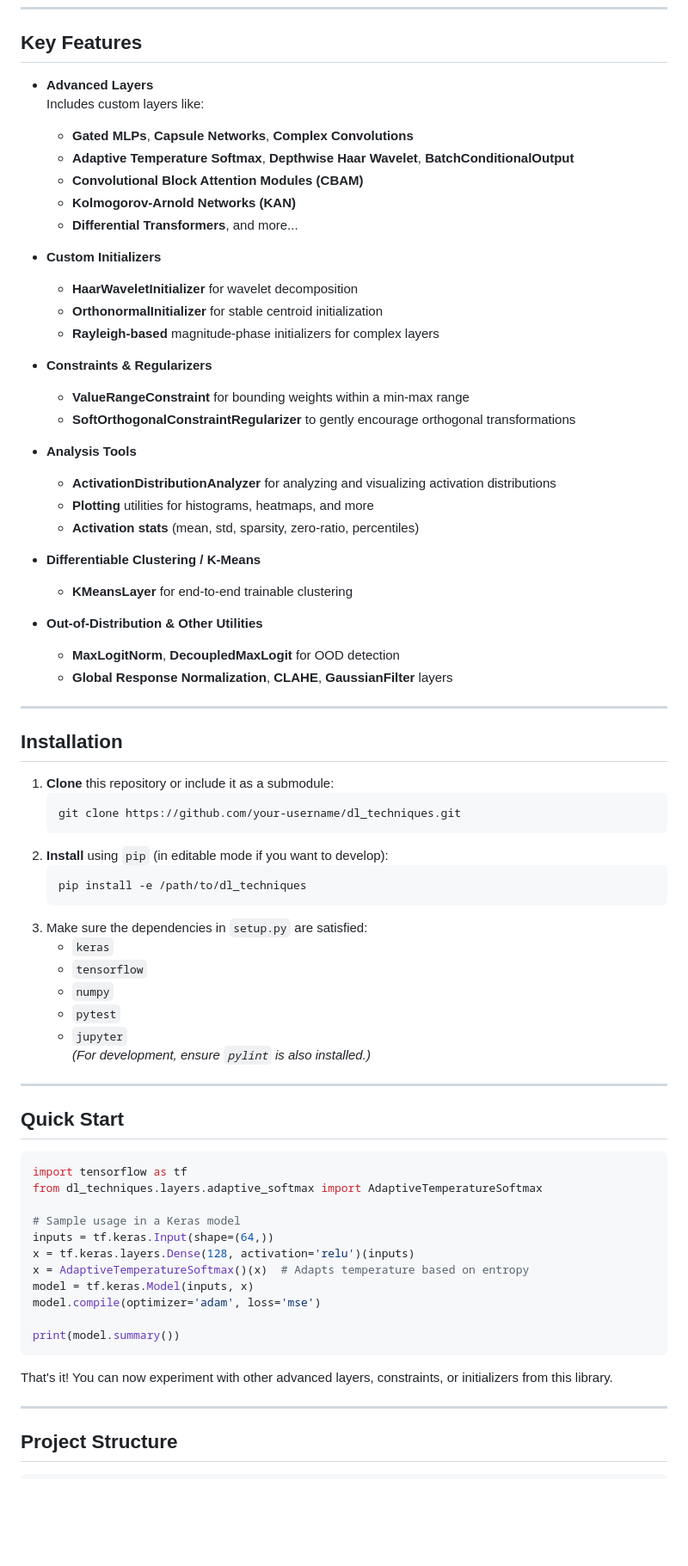
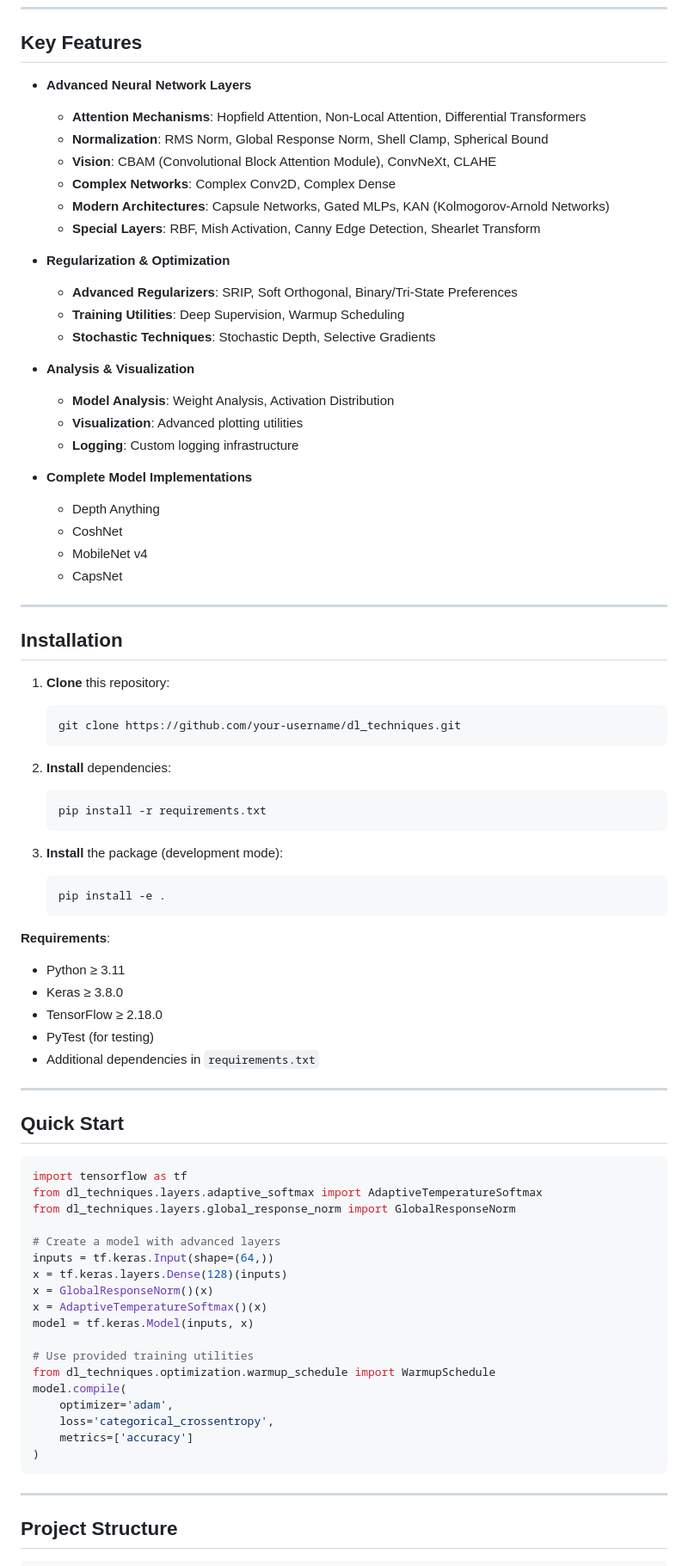
Before and after one commit to NikolasMarkou/dl_techniques, a Markdown page: README.md, the part around one of its changes. Shown at 86% size. Rendered like a GitHub page; blank space fills up the shorter version.

````diff
--- a/README.md
+++ b/README.md
@@ -20,54 +28,55 @@ A versatile, modern library providing **advanced deep learning layers, initializ
 
 ## Key Features
 
-- **Advanced Layers**
-  Includes custom layers like:
-  - **Gated MLPs**, **Capsule Networks**, **Complex Convolutions**
-  - **Adaptive Temperature Softmax**, **Depthwise Haar Wavelet**, **BatchConditionalOutput**
-  - **Convolutional Block Attention Modules (CBAM)**
-  - **Kolmogorov-Arnold Networks (KAN)**
-  - **Differential Transformers**, and more...
+- **Advanced Neural Network Layers**
+  - **Attention Mechanisms**: Hopfield Attention, Non-Local Attention, Differential Transformers
+  - **Normalization**: RMS Norm, Global Response Norm, Shell Clamp, Spherical Bound
+  - **Vision**: CBAM (Convolutional Block Attention Module), ConvNeXt, CLAHE
+  - **Complex Networks**: Complex Conv2D, Complex Dense
+  - **Modern Architectures**: Capsule Networks, Gated MLPs, KAN (Kolmogorov-Arnold Networks)
+  - **Special Layers**: RBF, Mish Activation, Canny Edge Detection, Shearlet Transform
 
-- **Custom Initializers**
-  - **HaarWaveletInitializer** for wavelet decomposition
-  - **OrthonormalInitializer** for stable centroid initialization
-  - **Rayleigh-based** magnitude-phase initializers for complex layers
+- **Regularization & Optimization**
+  - **Advanced Regularizers**: SRIP, Soft Orthogonal, Binary/Tri-State Preferences
+  - **Training Utilities**: Deep Supervision, Warmup Scheduling
+  - **Stochastic Techniques**: Stochastic Depth, Selective Gradients
 
-- **Constraints & Regularizers**
-  - **ValueRangeConstraint** for bounding weights within a min-max range
-  - **SoftOrthogonalConstraintRegularizer** to gently encourage orthogonal transformations
+- **Analysis & Visualization**
+  - **Model Analysis**: Weight Analysis, Activation Distribution
+  - **Visualization**: Advanced plotting utilities
+  - **Logging**: Custom logging infrastructure
 
-- **Analysis Tools**
-  - **ActivationDistributionAnalyzer** for analyzing and visualizing activation distributions
-  - **Plotting** utilities for histograms, heatmaps, and more
-  - **Activation stats** (mean, std, sparsity, zero-ratio, percentiles)
-
-- **Differentiable Clustering / K-Means**
-  - **KMeansLayer** for end-to-end trainable clustering
-
-- **Out-of-Distribution & Other Utilities**
-  - **MaxLogitNorm**, **DecoupledMaxLogit** for OOD detection
-  - **Global Response Normalization**, **CLAHE**, **GaussianFilter** layers
+- **Complete Model Implementations**
+  - Depth Anything
+  - CoshNet
+  - MobileNet v4
+  - CapsNet
 
 ---
 
 ## Installation
 
-1. **Clone** this repository or include it as a submodule:
+1. **Clone** this repository:
    ```bash
    git clone https://github.com/your-username/dl_techniques.git
    ```
-2. **Install** using `pip` (in editable mode if you want to develop):
+
+2. **Install** dependencies:
    ```bash
-   pip install -e /path/to/dl_techniques
+   pip install -r requirements.txt
    ```
-3. Make sure the dependencies in `setup.py` are satisfied:
-   - `keras`
-   - `tensorflow`
-   - `numpy`
-   - `pytest`
-   - `jupyter`
-   *(For development, ensure `pylint` is also installed.)*
+
+3. **Install** the package (development mode):
+   ```bash
+   pip install -e .
+   ```
+
+**Requirements**:
+- Python ≥ 3.11
+- Keras ≥ 3.8.0
+- TensorFlow ≥ 2.18.0
+- PyTest (for testing)
+- Additional dependencies in `requirements.txt`
 
 ---
 
@@ -76,18 +85,23 @@ A versatile, modern library providing **advanced deep learning layers, initializ
 ```python
 import tensorflow as tf
 from dl_techniques.layers.adaptive_softmax import AdaptiveTemperatureSoftmax
+from dl_techniques.layers.global_response_norm import GlobalResponseNorm
 
-# Sample usage in a Keras model
+# Create a model with advanced layers
 inputs = tf.keras.Input(shape=(64,))
-x = tf.keras.layers.Dense(128, activation='relu')(inputs)
-x = AdaptiveTemperatureSoftmax()(x)  # Adapts temperature based on entropy
+x = tf.keras.layers.Dense(128)(inputs)
+x = GlobalResponseNorm()(x)
+x = AdaptiveTemperatureSoftmax()(x)
 model = tf.keras.Model(inputs, x)
-model.compile(optimizer='adam', loss='mse')
 
-print(model.summary())
+# Use provided training utilities
+from dl_techniques.optimization.warmup_schedule import WarmupSchedule
+model.compile(
+    optimizer='adam',
+    loss='categorical_crossentropy',
+    metrics=['accuracy']
+)
 ```
-
-That's it! You can now experiment with other advanced layers, constraints, or initializers from this library.
 
 ---
 
````
Also changed, not shown: other parts of README.md (+124 -109 lines).
